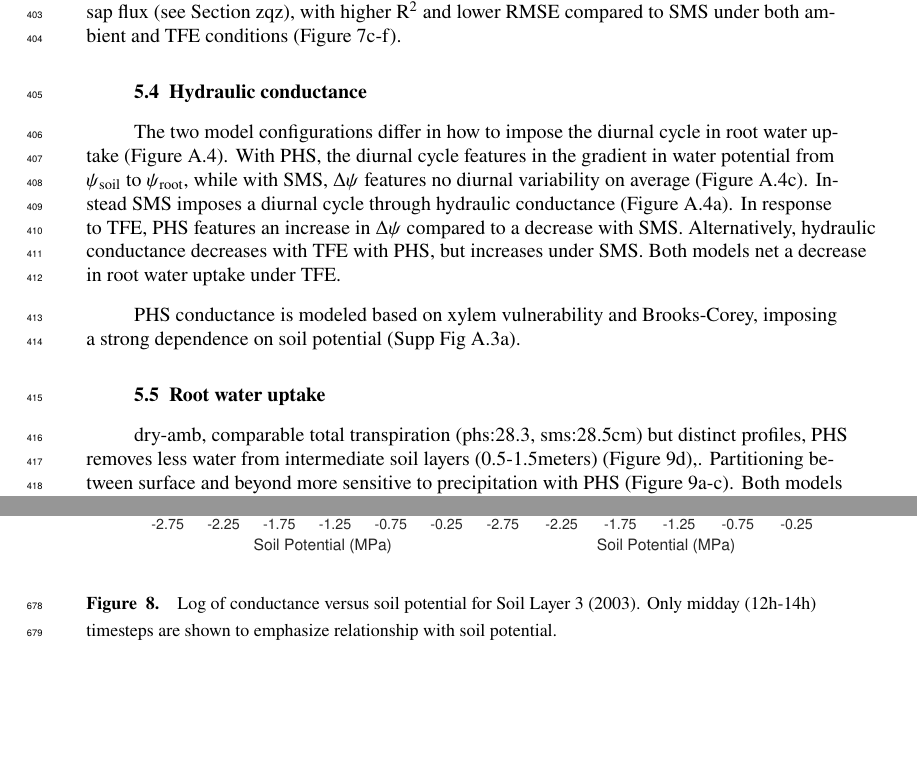
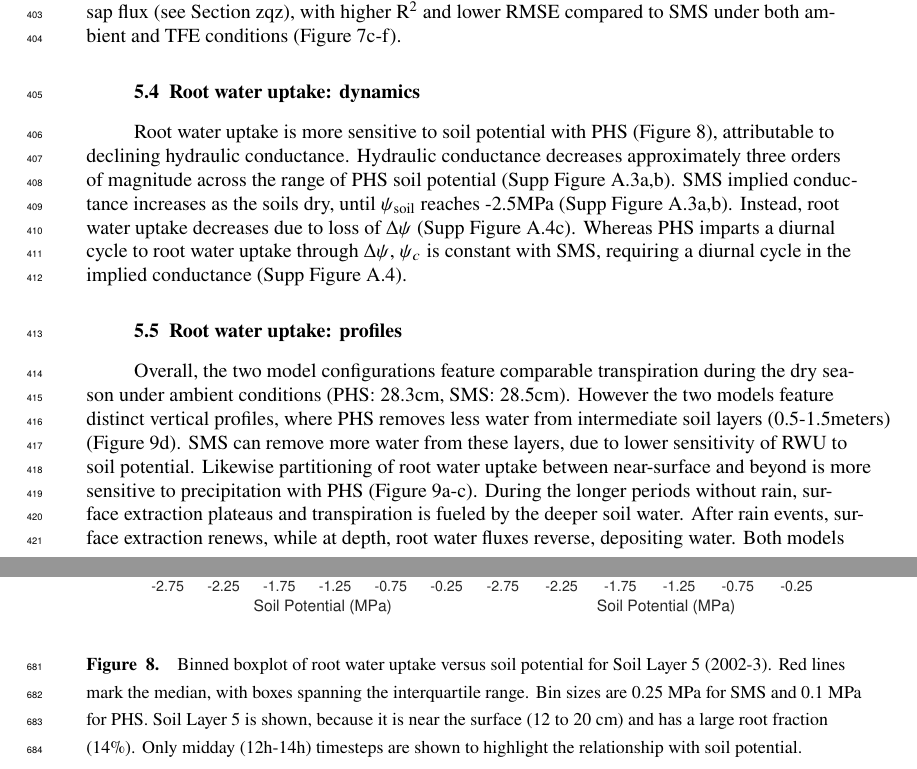
Before and after one commit to djk2120/james, a LaTeX document (ms/james.tex): two parts of pages 12 and 24 of 50, joined at a grey line, cut so that both start at the same text, the shorter picture padded with empty space. Compiled offline with pdfLaTeX.

Commit message:
soil results

```diff
--- a/ms/james.tex
+++ b/ms/james.tex
@@ -478,22 +478,22 @@ PHS values correspond to predawn root water potential.}
     under both ambient and TFE conditions (Figure \ref{fig:t}c-f).
 
 
-\subsection{Hydraulic conductance}
-    The two model configurations differ in how to impose the diurnal cycle in root water uptake (Figure \ref{fig:cond}).
-    With PHS, the diurnal cycle features in the gradient in water potential from $\psi_{\text{soil}}$ to $\psi_{\text{root}}$,
-    while with SMS, $\Delta\psi$ features no diurnal variability on average (Figure \ref{fig:cond}c).
-    Instead SMS imposes a diurnal cycle through hydraulic conductance (Figure \ref{fig:cond}a).
-    In response to TFE, PHS features an increase in $\Delta\psi$ compared to a decrease with SMS.
-    Alternatively, hydraulic conductance decreases with TFE with PHS, but increases under SMS.
-    Both models net a decrease in root water uptake under TFE.
+\subsection{Root water uptake: dynamics}
+    Root water uptake is more sensitive to soil potential with PHS (Figure \ref{fig:rwu}),
+    attributable to declining hydraulic conductance.
+    Hydraulic conductance decreases approximately three orders of magnitude across the range of PHS soil potential (Supp Figure \ref{supp:cond}a,b).
+    SMS implied conductance increases as the soils dry, until $\psi_{\text{soil}}$ reaches -2.5MPa (Supp Figure \ref{supp:cond}a,b).
+    Instead, root water uptake decreases due to loss of $\Delta\psi$ (Supp Figure \ref{supp:cond2}c).
+    Whereas PHS imparts a diurnal cycle to root water uptake through $\Delta\psi$,
+    $\psi_c$ is constant with SMS, requiring a diurnal cycle in the implied conductance (Supp Figure \ref{supp:cond2}).
 
-    PHS conductance is modeled based on xylem vulnerability and Brooks-Corey,
-    imposing a strong dependence on soil potential (Supp Fig \ref{supp:cond2}a).
-
-
-\subsection{Root water uptake}
-    dry-amb, comparable total transpiration (phs:28.3, sms:28.5cm)  but distinct profiles, PHS removes less water from intermediate soil layers (0.5-1.5meters) (Figure \ref{fig:qdry}d),.
-    Partitioning between surface and beyond more sensitive to precipitation with PHS (Figure \ref{fig:qdry}a-c).
-    Both models decrease surface extraction with TFE (Figure \ref{fig:qdry}b), but PHS has a larger compensation from depth (Figure \ref{fig:qdry}c),
+\subsection{Root water uptake: profiles}
+    Overall, the two model configurations feature comparable transpiration during the dry season under ambient conditions (PHS: 28.3cm, SMS: 28.5cm).
+    However the two models feature distinct vertical profiles, where PHS removes less water from intermediate soil layers (0.5-1.5meters) (Figure \ref{fig:qdry}d).
+    SMS can remove more water from these layers, due to lower sensitivity of RWU to soil potential.
+    Likewise partitioning of root water uptake between near-surface and beyond is more sensitive to precipitation with PHS (Figure \ref{fig:qdry}a-c).
+    During the longer periods without rain, surface extraction plateaus and transpiration is fueled by the deeper soil water.
+    After rain events, surface extraction renews, while at depth, root water fluxes reverse, depositing water.
+    Both models decrease surface extraction with TFE (Figure \ref{fig:qdry}b), but PHS has a larger compensation from beyond 2m (Figure \ref{fig:qdry}c),
     allowing more overall transpiration (14.6 vs. 10.8 cm).
 
@@ -757,9 +751,12 @@ Observations indicate the trees here adopt an isohydric behavior, where declines
   \begin{figure}[h]
      \centering
      \includegraphics[width=30pc]{../figs3/rwu.pdf}
-     \caption{Log of conductance versus soil potential for Soil Layer 3 (2003).
-     Only midday (12h-14h) timesteps are shown to emphasize relationship with soil potential.}
-     \label{supp:cond2}
+     \caption{Binned boxplot of root water uptake versus soil potential for Soil Layer 5 (2002-3).
+     Red lines mark the median, with boxes spanning the interquartile range.
+     Bin sizes are 0.25 MPa for SMS and 0.1 MPa for PHS.
+     Soil Layer 5 is shown, because it is near the surface (12 to 20 cm) and has a large root fraction (14\%).
+     Only midday (12h-14h) timesteps are shown to highlight the relationship with soil potential.}
+     \label{fig:rwu}
   \end{figure}
   \clearpage
 
@@ -870,12 +868,7 @@ Observations indicate the trees here adopt an isohydric behavior, where declines
          \clearpage
 
 
-
-
-
   \begin{figure}[h]
      \centering
      \includegraphics[width=30pc]{../figs3/suppcond.pdf}
-     \caption{Log of conductance versus soil potential for Soil Layer 3 (2002-3).
-     Only midday (12h-14h) timesteps are shown to emphasize relationship with soil potential.}
-     \label{supp:cond2}
+     \caption{Log of conductance versus soil potential for Soil Layer 5 (2002-3).
```
Also changed, not shown: ms/james.pdf, ms/james.tex (64 more changed lines).
